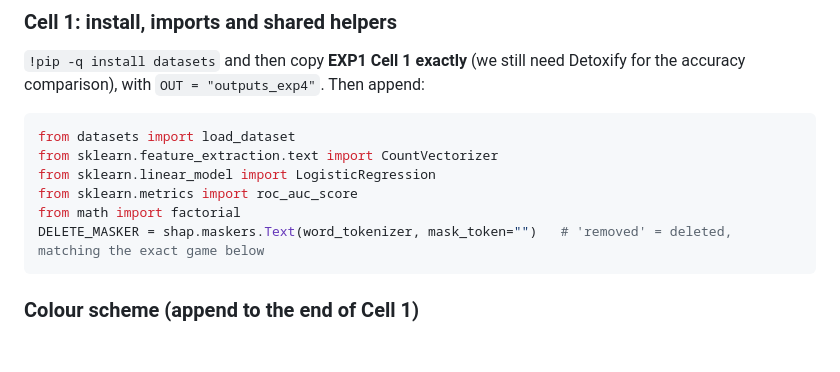
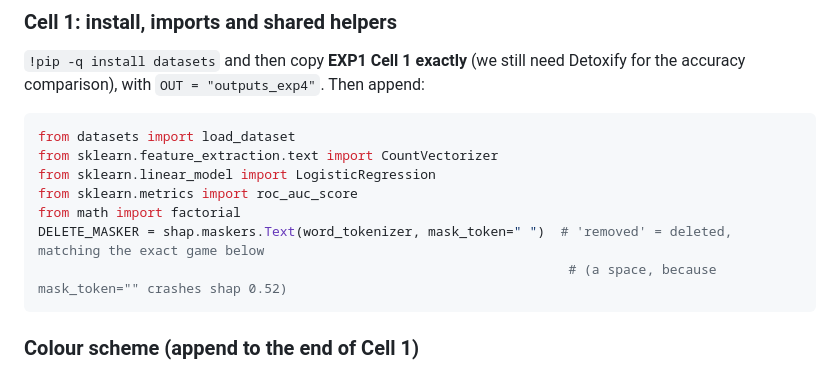
Before and after one commit to MistorRonan/ISE-XAI-Group-10, a Markdown page: experiments/glass box filter/EXP4_glass_box.md, the part around the change. Drawn GitHub-style; blank space fills up the shorter version.

Commit message:
fix: update mask_token in DELETE_MASKER to prevent crash in shap 0.52

````diff
--- a/experiments/glass box filter/EXP4_glass_box.md
+++ b/experiments/glass box filter/EXP4_glass_box.md
@@ -83,7 +83,8 @@ from sklearn.feature_extraction.text import CountVectorizer
 from sklearn.linear_model import LogisticRegression
 from sklearn.metrics import roc_auc_score
 from math import factorial
-DELETE_MASKER = shap.maskers.Text(word_tokenizer, mask_token="")   # 'removed' = deleted, matching the exact game below
+DELETE_MASKER = shap.maskers.Text(word_tokenizer, mask_token=" ")  # 'removed' = deleted, matching the exact game below
+                                                                    # (a space, because mask_token="" crashes shap 0.52)
 ```
 
 ### Colour scheme (append to the end of Cell 1)
````
